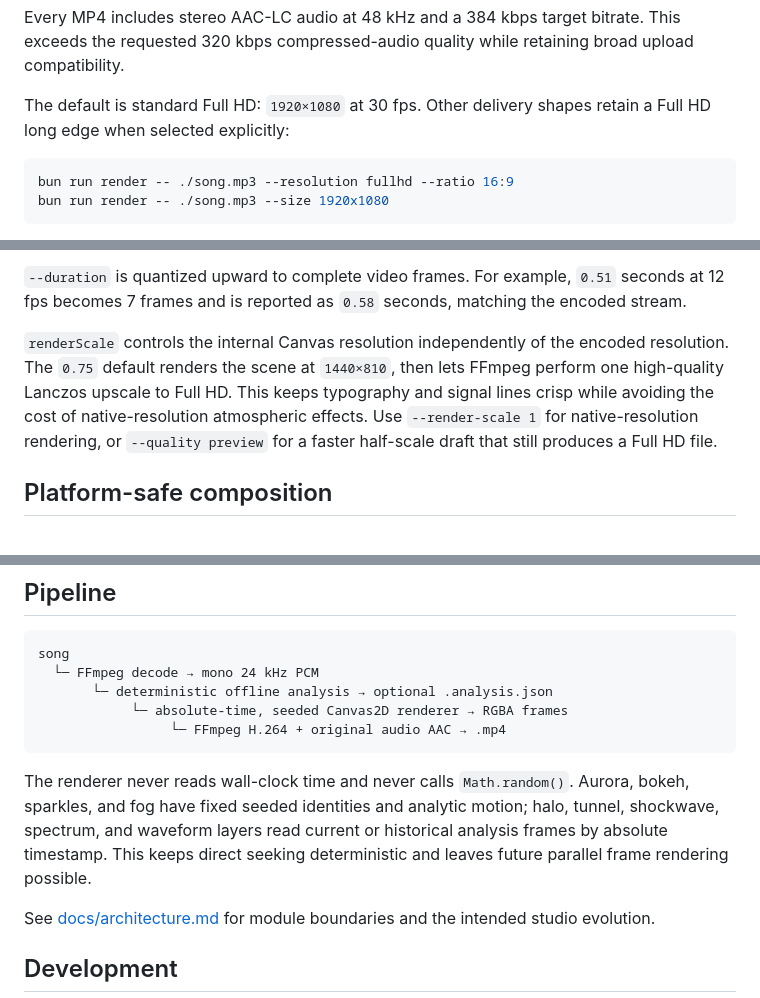
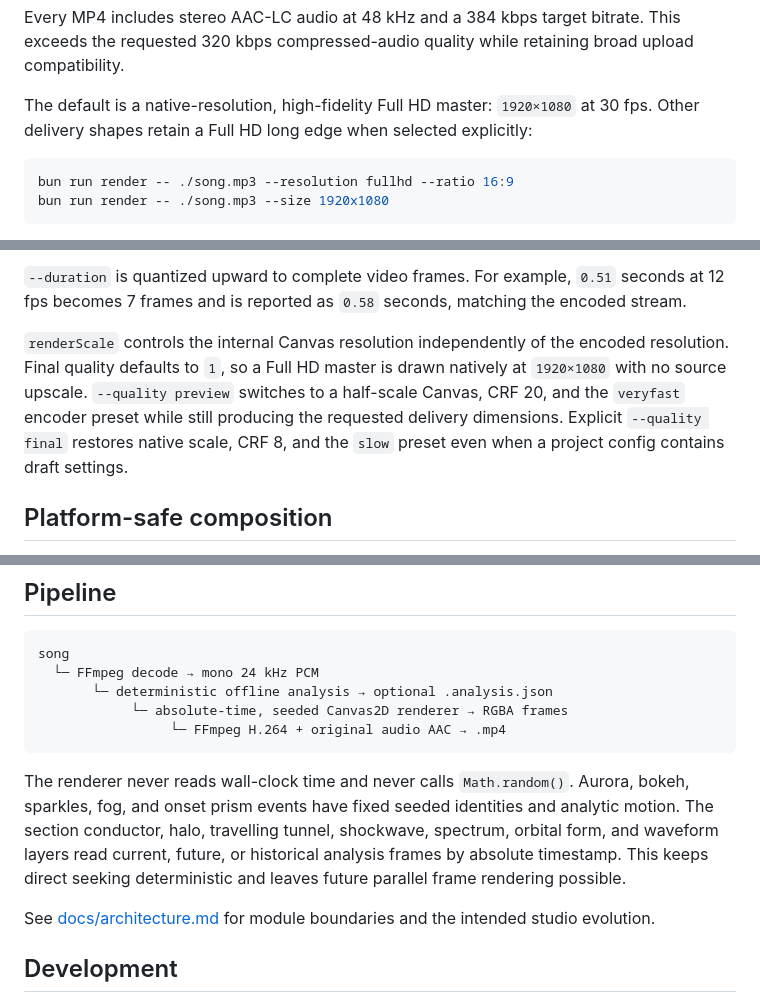
Before and after one commit to voho/visu-visu, a Markdown page: README.md, 3 parts joined by grey strips. GitHub-like rendering.

````diff
--- a/README.md
+++ b/README.md
@@ -35,7 +37,7 @@ bun run render -- ./song.mp3 \
 
 Every MP4 includes stereo AAC-LC audio at 48 kHz and a 384 kbps target bitrate. This exceeds the requested 320 kbps compressed-audio quality while retaining broad upload compatibility.
 
-The default is standard Full HD: `1920×1080` at 30 fps. Other delivery shapes retain a Full HD long edge when selected explicitly:
+The default is a native-resolution, high-fidelity Full HD master: `1920×1080` at 30 fps. Other delivery shapes retain a Full HD long edge when selected explicitly:
 
 ```sh
 bun run render -- ./song.mp3 --resolution fullhd --ratio 16:9
@@ -127,7 +129,7 @@ Dimensions are rounded to even pixels for broadly compatible H.264 output.
 
 `--duration` is quantized upward to complete video frames. For example, `0.51` seconds at 12 fps becomes 7 frames and is reported as `0.58` seconds, matching the encoded stream.
 
-`renderScale` controls the internal Canvas resolution independently of the encoded resolution. The `0.75` default renders the scene at `1440×810`, then lets FFmpeg perform one high-quality Lanczos upscale to Full HD. This keeps typography and signal lines crisp while avoiding the cost of native-resolution atmospheric effects. Use `--render-scale 1` for native-resolution rendering, or `--quality preview` for a faster half-scale draft that still produces a Full HD file.
+`renderScale` controls the internal Canvas resolution independently of the encoded resolution. Final quality defaults to `1`, so a Full HD master is drawn natively at `1920×1080` with no source upscale. `--quality preview` switches to a half-scale Canvas, CRF 20, and the `veryfast` encoder preset while still producing the requested delivery dimensions. Explicit `--quality final` restores native scale, CRF 8, and the `slow` preset even when a project config contains draft settings.
 
 ## Platform-safe composition
 
@@ -163,7 +165,7 @@ song
                  └─ FFmpeg H.264 + original audio AAC → .mp4
 ```
 
-The renderer never reads wall-clock time and never calls `Math.random()`. Aurora, bokeh, sparkles, and fog have fixed seeded identities and analytic motion; halo, tunnel, shockwave, spectrum, and waveform layers read current or historical analysis frames by absolute timestamp. This keeps direct seeking deterministic and leaves future parallel frame rendering possible.
+The renderer never reads wall-clock time and never calls `Math.random()`. Aurora, bokeh, sparkles, fog, and onset prism events have fixed seeded identities and analytic motion. The section conductor, halo, travelling tunnel, shockwave, spectrum, orbital form, and waveform layers read current, future, or historical analysis frames by absolute timestamp. This keeps direct seeking deterministic and leaves future parallel frame rendering possible.
 
 See [docs/architecture.md](./docs/architecture.md) for module boundaries and the intended studio evolution.
 
````
Also changed, not shown: other parts of README.md (+9 -7 lines), docs/architecture.md (+13 -10 lines), docs/showcase-loop.png, 13 other files.
